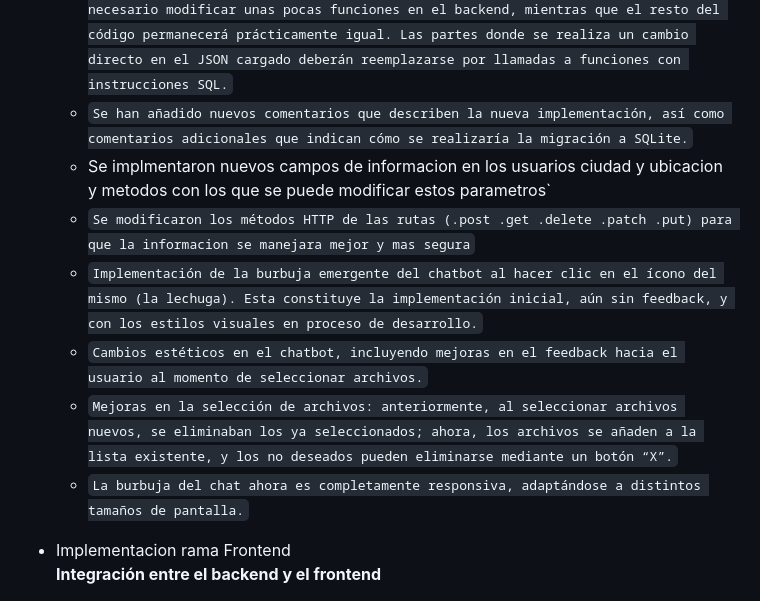
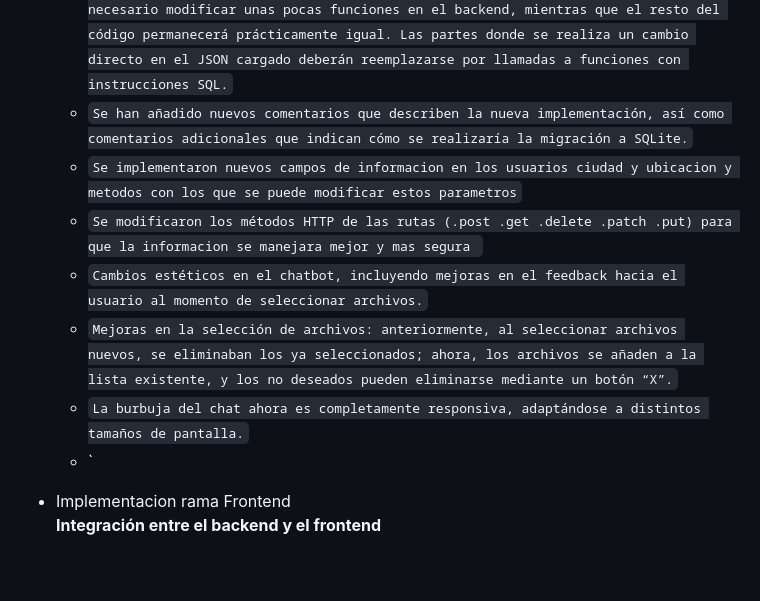
Before and after one commit to alanmunozcabello/AtmosphericLettuce, a Markdown page: docs/Documentacion/Documentacion_semanal.md, the part around the change. GitHub-like rendering; blank space fills up the shorter version.

Commit message:
cambios ortograficos

```diff
--- a/docs/Documentacion/Documentacion_semanal.md
+++ b/docs/Documentacion/Documentacion_semanal.md
@@ -53,12 +53,12 @@
   - `Al tratarse de una base de datos en formato JSON, esta se carga en tiempo de ejecución. Aunque esto no es adecuado para bases de datos con miles de usuarios, resulta suficiente para nuestro caso.`
   - `La implementación se ha diseñado de manera que, al migrar a SQLite, solo será necesario modificar unas pocas funciones en el backend, mientras que el resto del código permanecerá prácticamente igual. Las partes donde se realiza un cambio directo en el JSON cargado deberán reemplazarse por llamadas a funciones con instrucciones SQL.`
   - `Se han añadido nuevos comentarios que describen la nueva implementación, así como comentarios adicionales que indican cómo se realizaría la migración a SQLite.`
-  - Se implmentaron nuevos campos de informacion en los usuarios ciudad y ubicacion y metodos con los que se puede modificar estos parametros`
-  - ` Se modificaron los métodos HTTP de las rutas (.post .get .delete .patch .put) para que la informacion se manejara mejor y mas segura `
-  - `Implementación de la burbuja emergente del chatbot al hacer clic en el ícono del mismo (la lechuga). Esta constituye la implementación inicial, aún sin feedback, y con los estilos visuales en proceso de desarrollo.`
+  - `Se implementaron nuevos campos de informacion en los usuarios ciudad y ubicacion y metodos con los que se puede modificar estos parametros`
+  - `Se modificaron los métodos HTTP de las rutas (.post .get .delete .patch .put) para que la informacion se manejara mejor y mas segura `
   - `Cambios estéticos en el chatbot, incluyendo mejoras en el feedback hacia el usuario al momento de seleccionar archivos.`
   - `Mejoras en la selección de archivos: anteriormente, al seleccionar archivos nuevos, se eliminaban los ya seleccionados; ahora, los archivos se añaden a la lista existente, y los no deseados pueden eliminarse mediante un botón “X”.`
   - `La burbuja del chat ahora es completamente responsiva, adaptándose a distintos tamaños de pantalla.`
+  - `
 
 - Implementacion rama Frontend
     **Integración entre el backend y el frontend**
```
